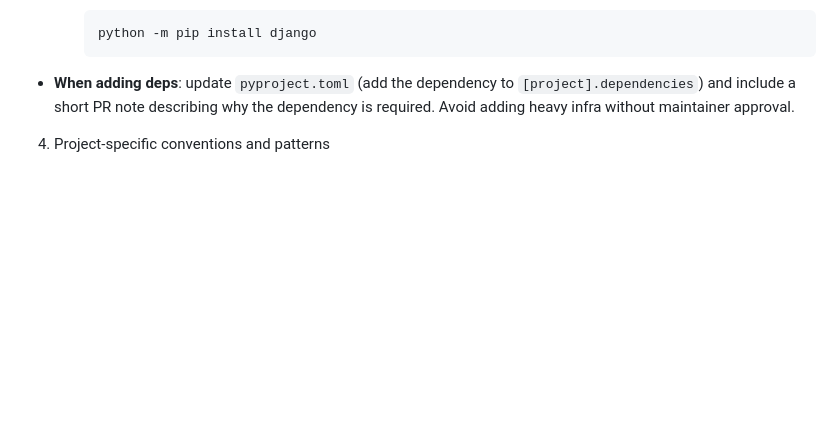
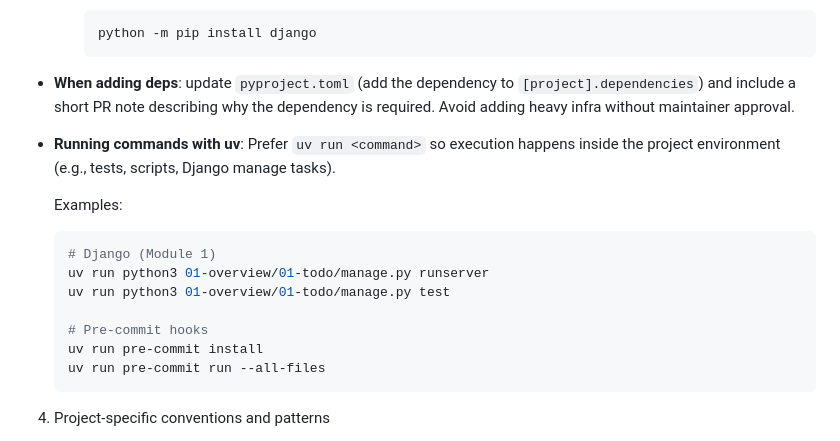
Before and after one commit to RuiFSP/ai-dev-zoomcamp, a Markdown page: .github/copilot-instructions.md, the part around the change. GitHub-like rendering; blank space fills up the shorter version.

Commit message:
docs: reinforce using 'uv run' for all project commands in copilot-instructions

````diff
--- a/.github/copilot-instructions.md
+++ b/.github/copilot-instructions.md
@@ -31,6 +31,20 @@ This file contains concise, actionable guidance for AI coding agents working in
 		```
 
 - **When adding deps**: update `pyproject.toml` (add the dependency to `[project].dependencies`) and include a short PR note describing why the dependency is required. Avoid adding heavy infra without maintainer approval.
+
+- **Running commands with uv**: Prefer `uv run <command>` so execution happens inside the project environment (e.g., tests, scripts, Django manage tasks).
+
+	Examples:
+
+	```bash
+	# Django (Module 1)
+	uv run python3 01-overview/01-todo/manage.py runserver
+	uv run python3 01-overview/01-todo/manage.py test
+
+	# Pre-commit hooks
+	uv run pre-commit install
+	uv run pre-commit run --all-files
+	```
 
 
 4. Project-specific conventions and patterns
````
